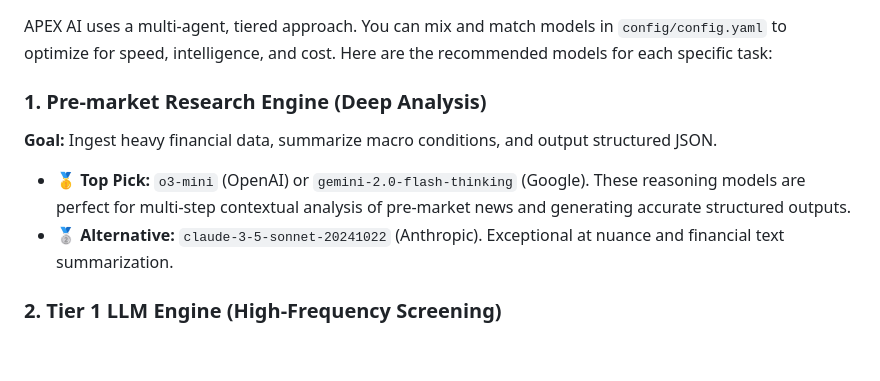
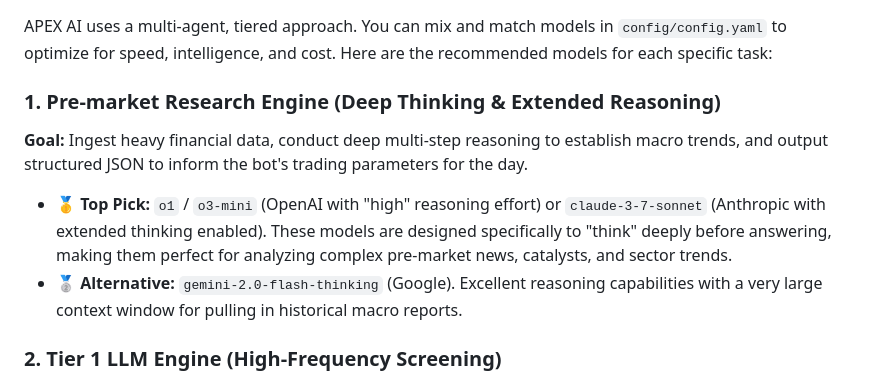
Before and after one commit to Gotojeowebsite/ai-trading-bot, a Markdown page: README.md, the part around the change. Drawn GitHub-style; blank space fills up the shorter version.

Commit message:
docs: emphasize deep thinking models for research engine

```diff
--- a/README.md
+++ b/README.md
@@ -88,10 +88,10 @@ The APEX AI Trading Bot uses a **Tiered Decision Engine** to analyze the market
 
 APEX AI uses a multi-agent, tiered approach. You can mix and match models in `config/config.yaml` to optimize for speed, intelligence, and cost. Here are the recommended models for each specific task:
 
-### 1. Pre-market Research Engine (Deep Analysis)
-**Goal:** Ingest heavy financial data, summarize macro conditions, and output structured JSON.
-* **🥇 Top Pick:** `o3-mini` (OpenAI) or `gemini-2.0-flash-thinking` (Google). These reasoning models are perfect for multi-step contextual analysis of pre-market news and generating accurate structured outputs.
-* **🥈 Alternative:** `claude-3-5-sonnet-20241022` (Anthropic). Exceptional at nuance and financial text summarization.
+### 1. Pre-market Research Engine (Deep Thinking & Extended Reasoning)
+**Goal:** Ingest heavy financial data, conduct deep multi-step reasoning to establish macro trends, and output structured JSON to inform the bot's trading parameters for the day.
+* **🥇 Top Pick:** `o1` / `o3-mini` (OpenAI with "high" reasoning effort) or `claude-3-7-sonnet` (Anthropic with extended thinking enabled). These models are designed specifically to "think" deeply before answering, making them perfect for analyzing complex pre-market news, catalysts, and sector trends.
+* **🥈 Alternative:** `gemini-2.0-flash-thinking` (Google). Excellent reasoning capabilities with a very large context window for pulling in historical macro reports.
 
 ### 2. Tier 1 LLM Engine (High-Frequency Screening)
 **Goal:** Extremely low latency, high throughput, and cost efficiency. This model runs continuously on a loop, filtering out the noise.
```
